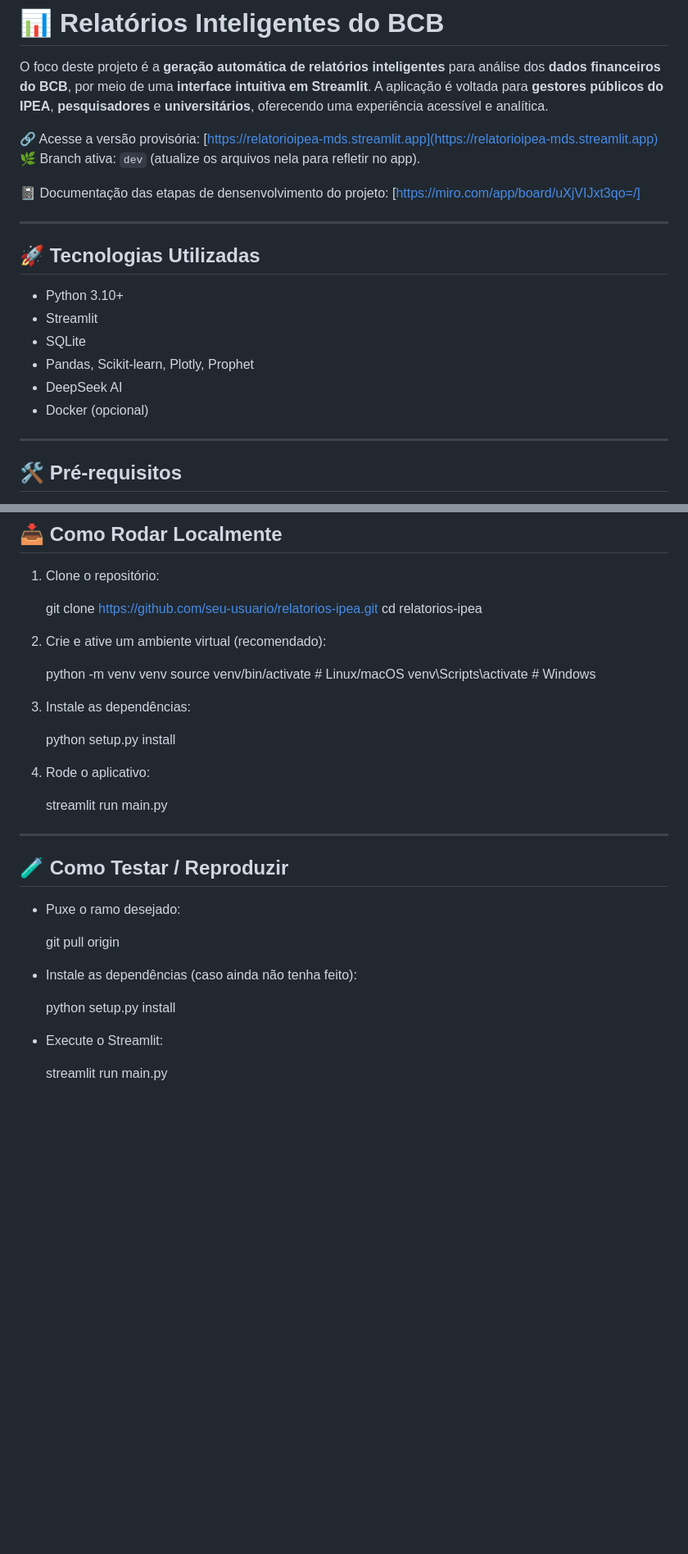
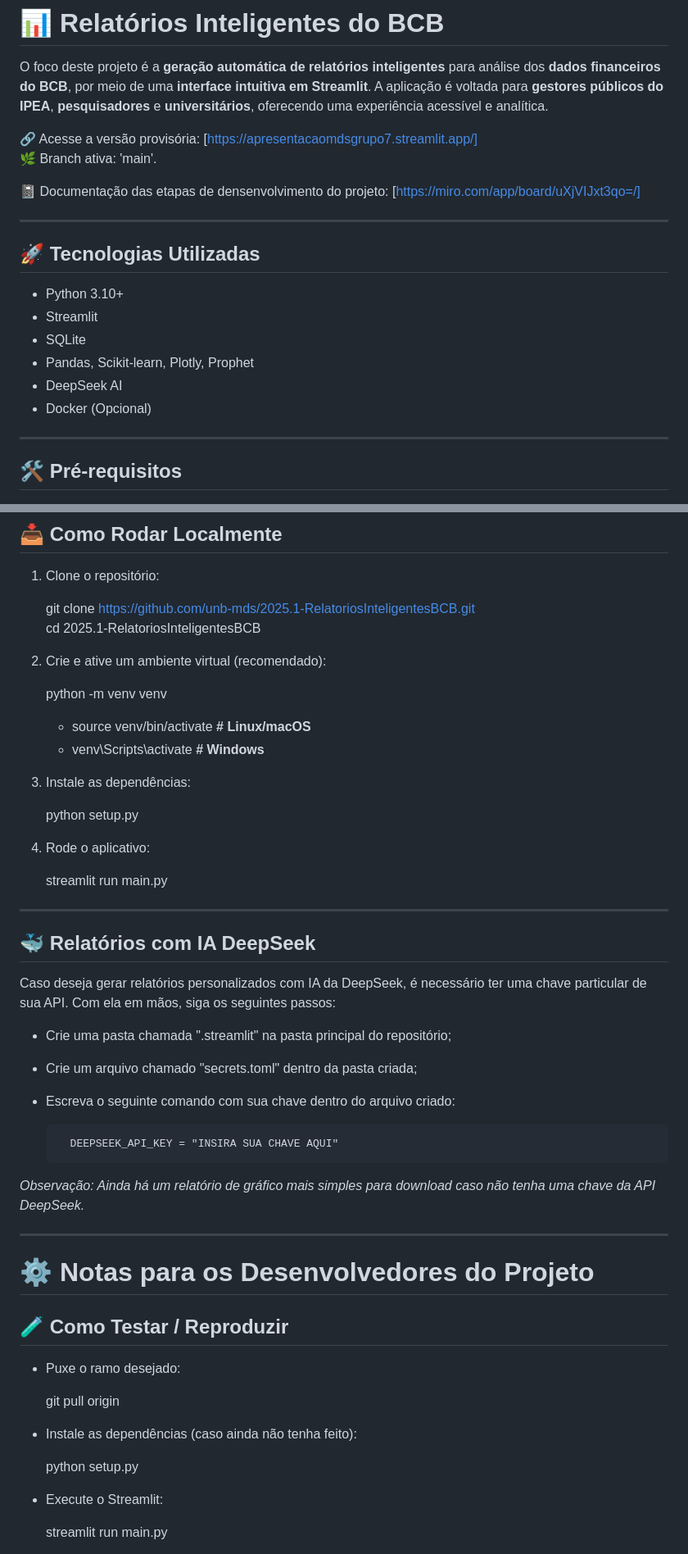
Before and after one commit to unb-mds/2025.1-RelatoriosInteligentesBCB, a Markdown page: README.md, 2 parts joined by grey strips. Shown: that part at 82% size. GitHub-like rendering; blank space fills up the shorter version.

Commit message:
Atualizando README.md

```diff
--- a/README.md
+++ b/README.md
@@ -2,8 +2,8 @@
 
 O foco deste projeto é a **geração automática de relatórios inteligentes** para análise dos **dados financeiros do BCB**, por meio de uma **interface intuitiva em Streamlit**. A aplicação é voltada para **gestores públicos do IPEA**, **pesquisadores** e **universitários**, oferecendo uma experiência acessível e analítica.
 
-🔗 Acesse a versão provisória: [https://relatorioipea-mds.streamlit.app](https://relatorioipea-mds.streamlit.app)
-🌿 Branch ativa: `dev` (atualize os arquivos nela para refletir no app).
+🔗 Acesse a versão provisória: [https://apresentacaomdsgrupo7.streamlit.app/]
+🌿 Branch ativa: 'main'.
 
 📓 Documentação das etapas de densenvolvimento do projeto: [https://miro.com/app/board/uXjVIJxt3qo=/]
 
@@ -16,7 +16,7 @@ O foco deste projeto é a **geração automática de relatórios inteligentes**
 - SQLite
 - Pandas, Scikit-learn, Plotly, Prophet
 - DeepSeek AI
-- Docker (opcional)
+- Docker (Opcional)
 
 ---
 
@@ -34,24 +34,39 @@ O foco deste projeto é a **geração automática de relatórios inteligentes**
 
 1. Clone o repositório:
 
-    git clone https://github.com/seu-usuario/relatorios-ipea.git
-    cd relatorios-ipea
+   git clone https://github.com/unb-mds/2025.1-RelatoriosInteligentesBCB.git
+   cd 2025.1-RelatoriosInteligentesBCB
 
-2. Crie e ative um ambiente virtual (recomendado):
+3. Crie e ative um ambiente virtual (recomendado):
 
     python -m venv venv
-    source venv/bin/activate      # Linux/macOS
-    venv\Scripts\activate         # Windows
+    - source venv/bin/activate      **# Linux/macOS**
+    - venv\Scripts\activate         **# Windows**
 
-3. Instale as dependências:
+4. Instale as dependências:
 
-    python setup.py install
+    python setup.py
 
-4. Rode o aplicativo:
+5. Rode o aplicativo:
 
     streamlit run main.py
 
 ---
+## 🐳 Relatórios com IA DeepSeek
+
+Caso deseja gerar relatórios personalizados com IA da DeepSeek, é necessário ter uma chave particular de sua API. Com ela em mãos, siga os seguintes passos:
+
+- Crie uma pasta chamada ".streamlit" na pasta principal do repositório;
+- Crie um arquivo chamado "secrets.toml" dentro da pasta criada;
+- Escreva o seguinte comando com sua chave dentro do arquivo criado:
+
+        DEEPSEEK_API_KEY = "INSIRA SUA CHAVE AQUI"
+
+*Observação: Ainda há um relatório de gráfico mais simples para download caso não tenha uma chave da API DeepSeek.*
+
+---
+
+# ⚙️ Notas para os Desenvolvedores do Projeto
 
 ## 🧪 Como Testar / Reproduzir
 
@@ -61,7 +76,7 @@ O foco deste projeto é a **geração automática de relatórios inteligentes**
 
 - Instale as dependências (caso ainda não tenha feito):
 
-    python setup.py install
+    python setup.py
 
 - Execute o Streamlit:
 
```
Also changed, not shown: other parts of README.md (+0 -12 lines).
